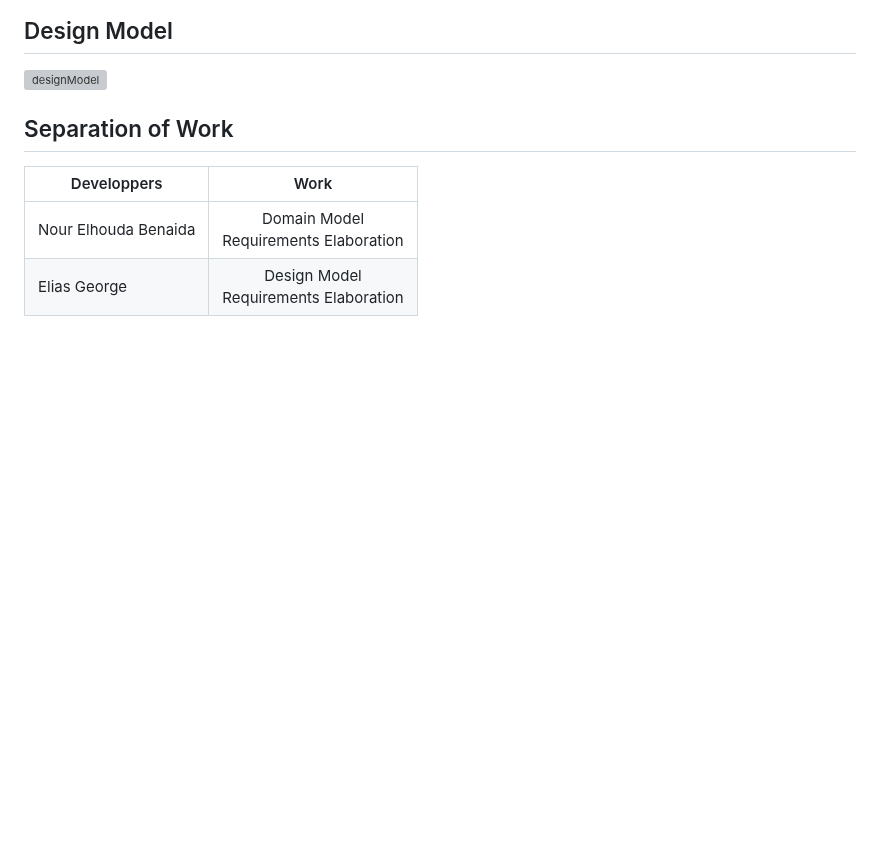
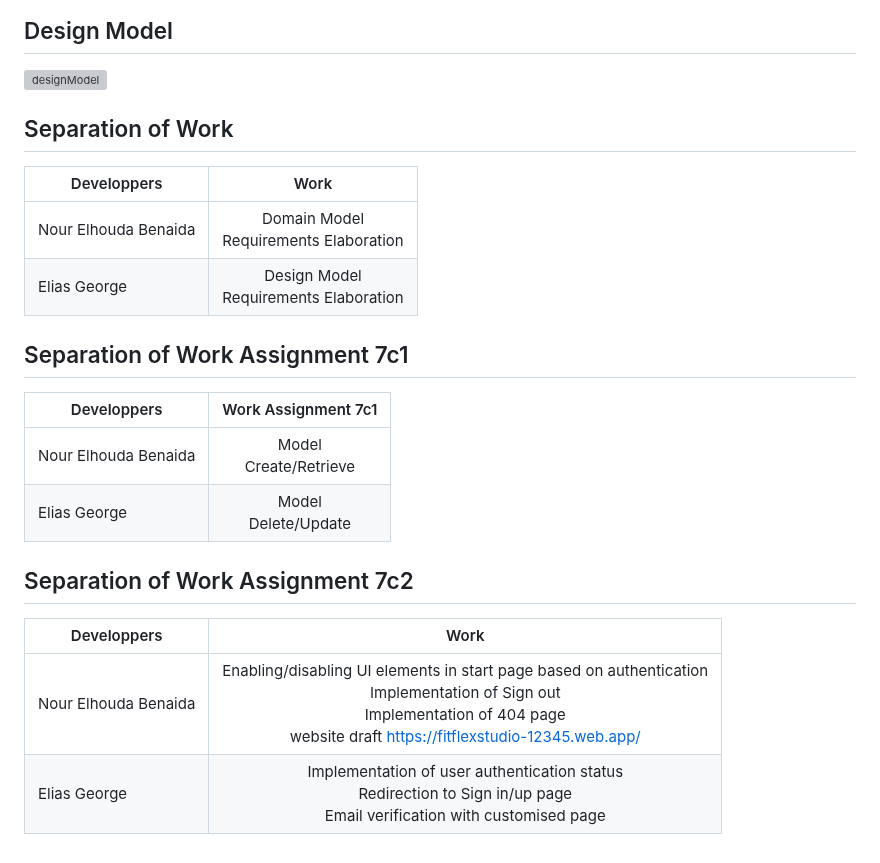
Before and after one commit to xpes/webapp23-FitflexStudio, a Markdown page: README.md, the part around the change. GitHub-like rendering; blank space fills up the shorter version; grey boxes are pictures that could not be loaded.

Commit message:
previous readme

```diff
--- a/README.md
+++ b/README.md
@@ -95,3 +95,17 @@ The purpose of the FitflexStudio app is to streamline and automate the managemen
 | --------------------| :--------------------: |
 |   Nour Elhouda Benaida    |                     Domain Model <br>  Requirements Elaboration   |
 |   Elias George            |                     Design Model <br> Requirements Elaboration   |
+
+## Separation of Work Assignment 7c1
+
+| Developpers | Work Assignment 7c1 |
+| --------------------| :--------------------: |
+|   Nour Elhouda Benaida    |    Model <br>  Create/Retrieve   |
+|   Elias George            |    Model <br>  Delete/Update     |
+
+## Separation of Work Assignment 7c2
+
+| Developpers | Work|
+| --------------------| :--------------------: |
+|   Nour Elhouda Benaida    |                     Enabling/disabling UI elements in start page based on authentication <br> Implementation of Sign out<br> Implementation of 404 page    <br> website draft https://fitflexstudio-12345.web.app/   |
+|   Elias George            |                     Implementation of user authentication status<br> Redirection to Sign in/up page <br>  Email verification with customised page             |
```
